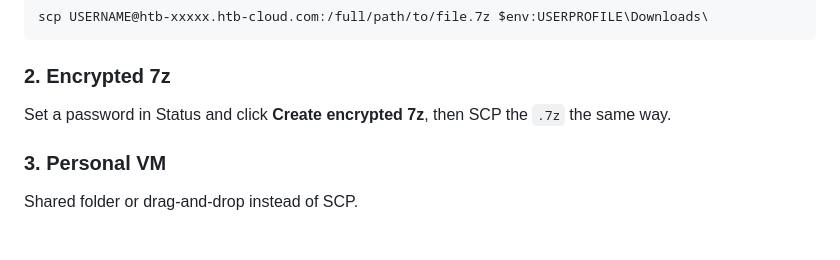
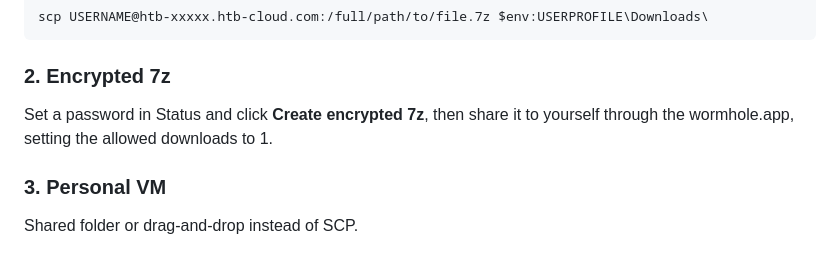
Before and after one commit to JxDog72/htb-helper-v2, a Markdown page: README.md, the part around the change. Drawn GitHub-style.

```diff
--- a/README.md
+++ b/README.md
@@ -114,7 +114,7 @@ scp USERNAME@htb-xxxxx.htb-cloud.com:/full/path/to/file.7z $env:USERPROFILE\Down
 
 ### 2. Encrypted 7z
 
-Set a password in Status and click **Create encrypted 7z**, then SCP the `.7z` the same way.
+Set a password in Status and click **Create encrypted 7z**, then share it to yourself through the wormhole.app, setting the allowed downloads to 1.
 
 ### 3. Personal VM
 
```
